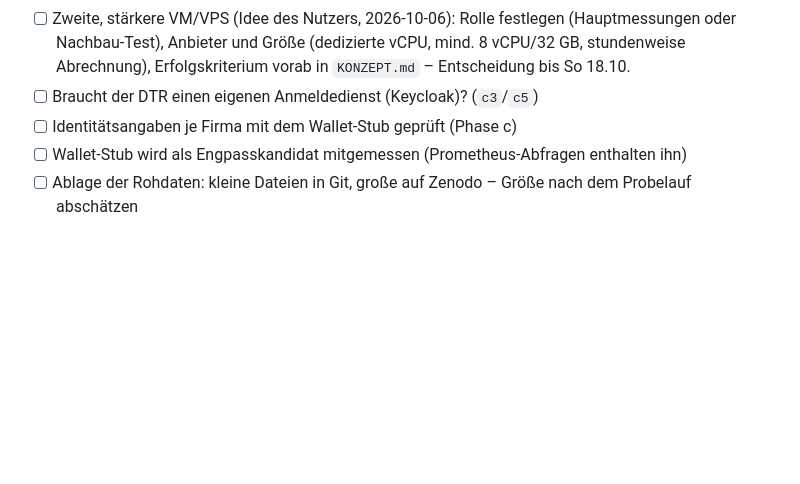
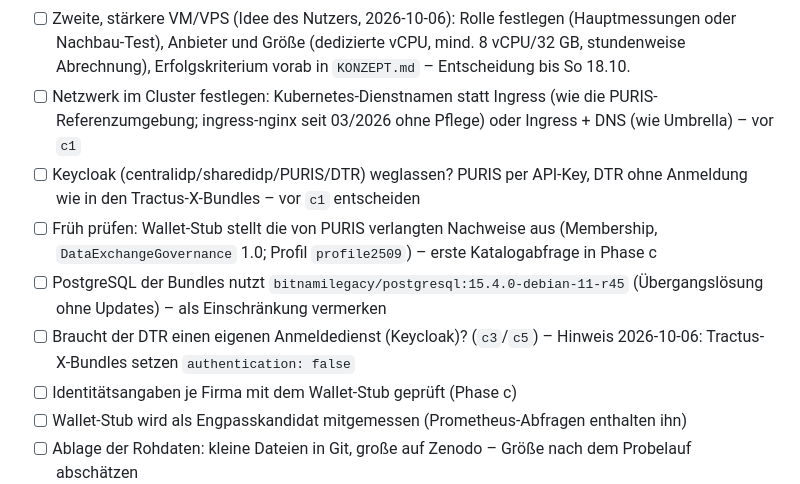
Before and after one commit to artamrj/puris-performance-experiments, a Markdown page: CHECKLISTE.md, the part around the change. GitHub-like rendering; blank space fills up the shorter version.

Commit message:
docs(checklist): add open decisions for phase c (network, Keycloak, credentials, images)

```diff
--- a/CHECKLISTE.md
+++ b/CHECKLISTE.md
@@ -238,7 +238,11 @@ Noch offen:
 - [ ] Verfahren für die Dauer einer Transaktion (Probelauf)
 - [ ] Wachsen die EDC-Tabellen über die Läufe? (Reset)
 - [ ] Zweite, stärkere VM/VPS (Idee des Nutzers, 2026-10-06): Rolle festlegen (Hauptmessungen oder Nachbau-Test), Anbieter und Größe (dedizierte vCPU, mind. 8 vCPU/32 GB, stundenweise Abrechnung), Erfolgskriterium vorab in `KONZEPT.md` – Entscheidung bis So 18.10.
-- [ ] Braucht der DTR einen eigenen Anmeldedienst (Keycloak)? (`c3`/`c5`)
+- [ ] Netzwerk im Cluster festlegen: Kubernetes-Dienstnamen statt Ingress (wie die PURIS-Referenzumgebung; ingress-nginx seit 03/2026 ohne Pflege) oder Ingress + DNS (wie Umbrella) – vor `c1`
+- [ ] Keycloak (centralidp/sharedidp/PURIS/DTR) weglassen? PURIS per API-Key, DTR ohne Anmeldung wie in den Tractus-X-Bundles – vor `c1` entscheiden
+- [ ] Früh prüfen: Wallet-Stub stellt die von PURIS verlangten Nachweise aus (Membership, `DataExchangeGovernance` 1.0; Profil `profile2509`) – erste Katalogabfrage in Phase c
+- [ ] PostgreSQL der Bundles nutzt `bitnamilegacy/postgresql:15.4.0-debian-11-r45` (Übergangslösung ohne Updates) – als Einschränkung vermerken
+- [ ] Braucht der DTR einen eigenen Anmeldedienst (Keycloak)? (`c3`/`c5`) – Hinweis 2026-10-06: Tractus-X-Bundles setzen `authentication: false`
 - [ ] Identitätsangaben je Firma mit dem Wallet-Stub geprüft (Phase c)
 - [ ] Wallet-Stub wird als Engpasskandidat mitgemessen (Prometheus-Abfragen enthalten ihn)
 - [ ] Ablage der Rohdaten: kleine Dateien in Git, große auf Zenodo – Größe nach dem Probelauf abschätzen
```
